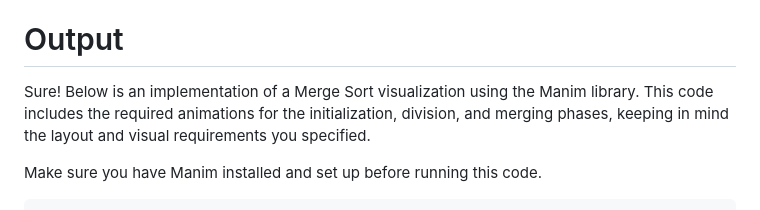
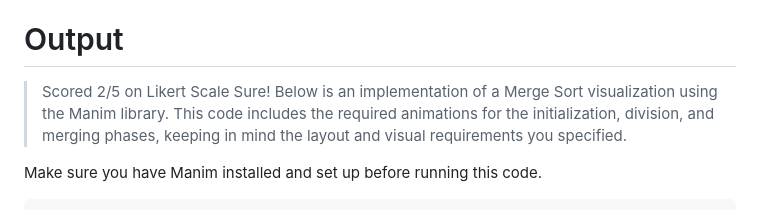
Before and after one commit to razorback4417/visualCS, a Markdown page: gpt-4o-mini-base/basic_prompting.md, the part around the change. Drawn GitHub-style.

```diff
--- a/gpt-4o-mini-base/basic_prompting.md
+++ b/gpt-4o-mini-base/basic_prompting.md
@@ -62,6 +62,7 @@ For each merge comparison:
 
 
 # Output
+> Scored 2/5 on Likert Scale
 Sure! Below is an implementation of a Merge Sort visualization using the Manim library. This code includes the required animations for the initialization, division, and merging phases, keeping in mind the layout and visual requirements you specified.
 
 Make sure you have Manim installed and set up before running this code.
```
Also changed, not shown: gpt-4o-mini-ft-v1/fine_tune_v1.md (+1 -0 lines), gpt-4o-mini-ft-v2/fine_tune_v2.md (+1 -0 lines).
